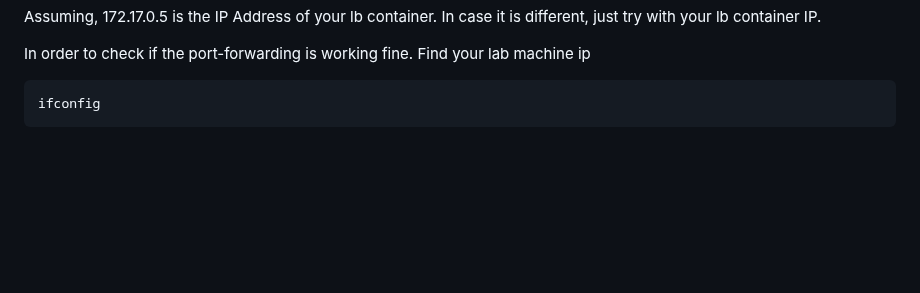
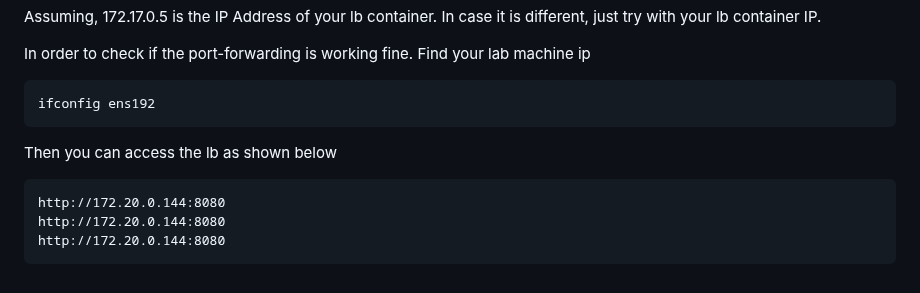
Before and after one commit to Renuavhi/devops-june-2023, a Markdown page: Day2/README.md, the part around the change. Rendered like a GitHub page; blank space fills up the shorter version.

````diff
--- a/Day2/README.md
+++ b/Day2/README.md
@@ -517,5 +517,12 @@ Assuming, 172.17.0.5 is the IP Address of your lb container. In case it is diffe
 
 In order to check if the port-forwarding is working fine.  Find your lab machine ip
 ```
-ifconfig
+ifconfig ens192
 ```
+
+Then you can access the lb as shown below
+```
+http://172.20.0.144:8080
+http://172.20.0.144:8080
+http://172.20.0.144:8080
+```
````
